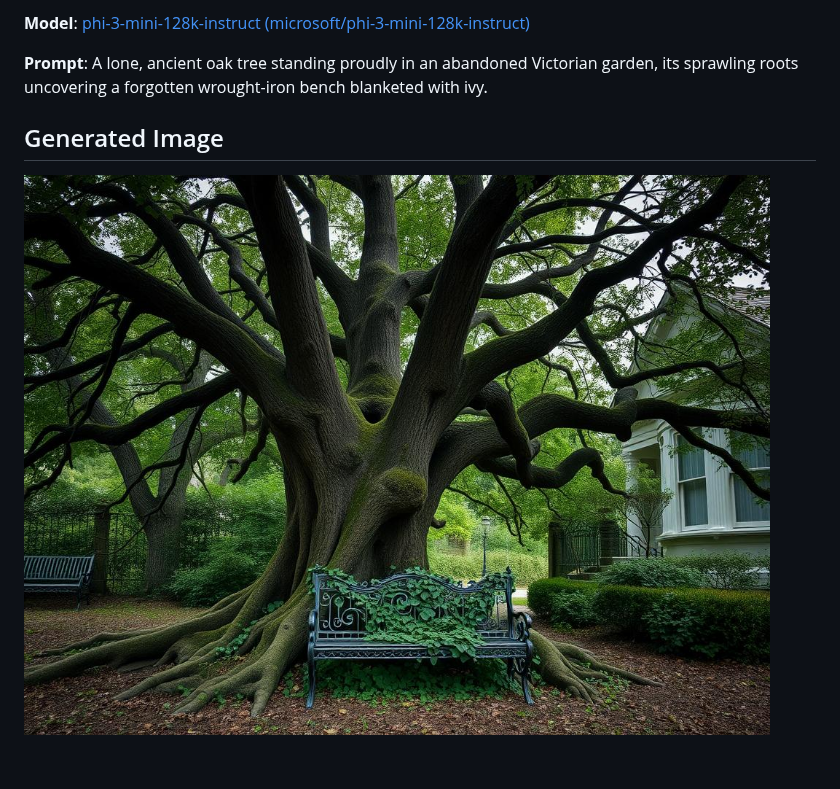
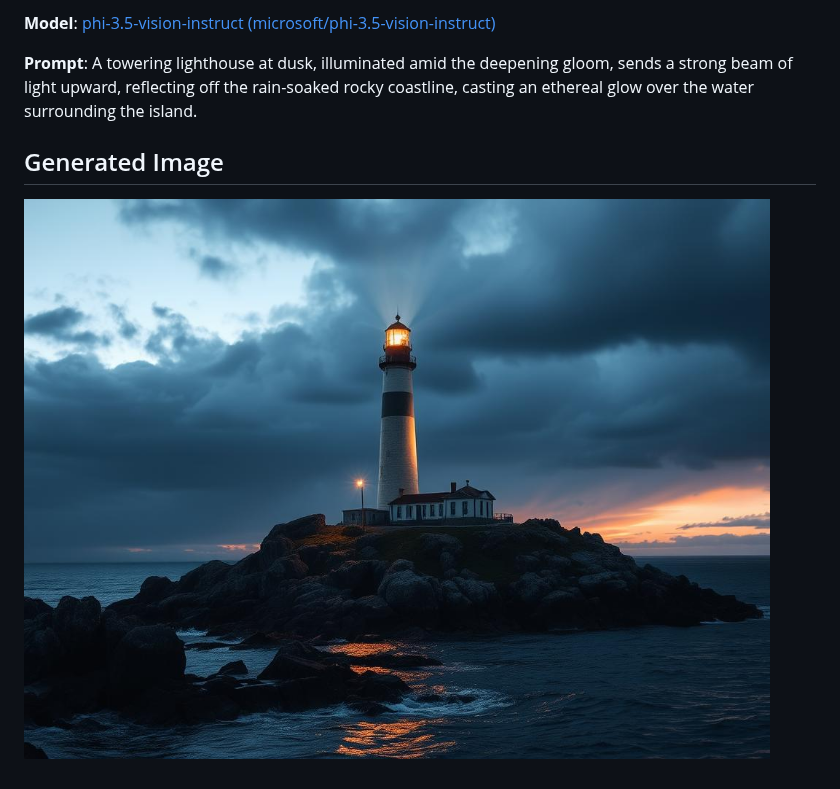
Before and after one commit to uratmangun/uratmangun, a Markdown page: README.md, the part around the change. Rendered like a GitHub page; pictures changed too: images/generated-1754500827302-su125f.png (deleted), images/generated-1754587167926-ye0mci.png (added).

Commit message:
Update README with new image [skip ci]

```diff
--- a/README.md
+++ b/README.md
@@ -1,7 +1,7 @@
-**Model**: [phi-3-mini-128k-instruct (microsoft/phi-3-mini-128k-instruct)](https://github.com/marketplace/models/azureml/Phi-3-mini-128k-instruct)
+**Model**: [phi-3.5-vision-instruct (microsoft/phi-3.5-vision-instruct)](https://github.com/marketplace/models/azureml/Phi-3-5-vision-instruct)
 
-**Prompt**:  A lone, ancient oak tree standing proudly in an abandoned Victorian garden, its sprawling roots uncovering a forgotten wrought-iron bench blanketed with ivy.
+**Prompt**:  A towering lighthouse at dusk, illuminated amid the deepening gloom, sends a strong beam of light upward, reflecting off the rain-soaked rocky coastline, casting an ethereal glow over the water surrounding the island.
 
 ## Generated Image
 
-![Generated Image](./images/generated-1754500827302-su125f.png)
+![Generated Image](./images/generated-1754587167926-ye0mci.png)
```
